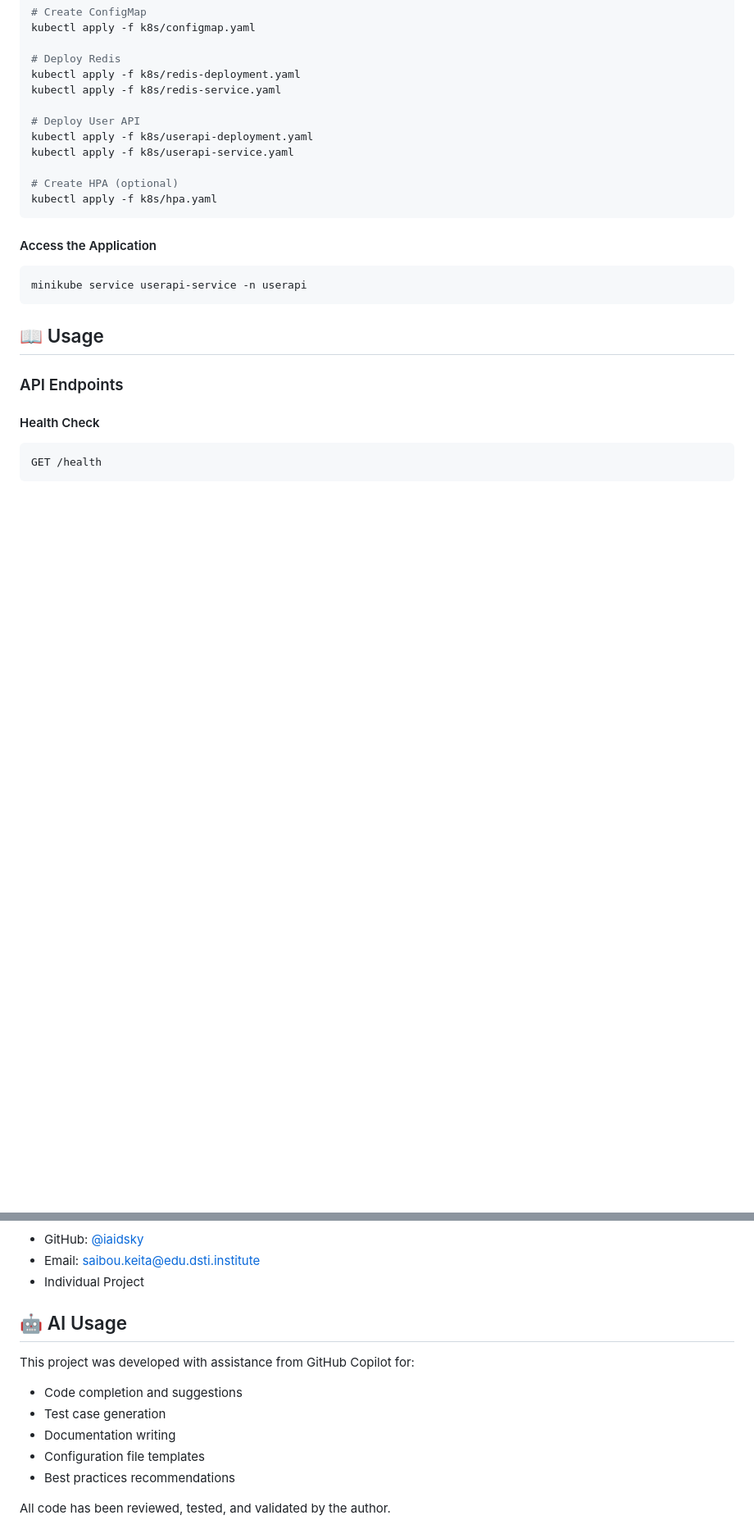
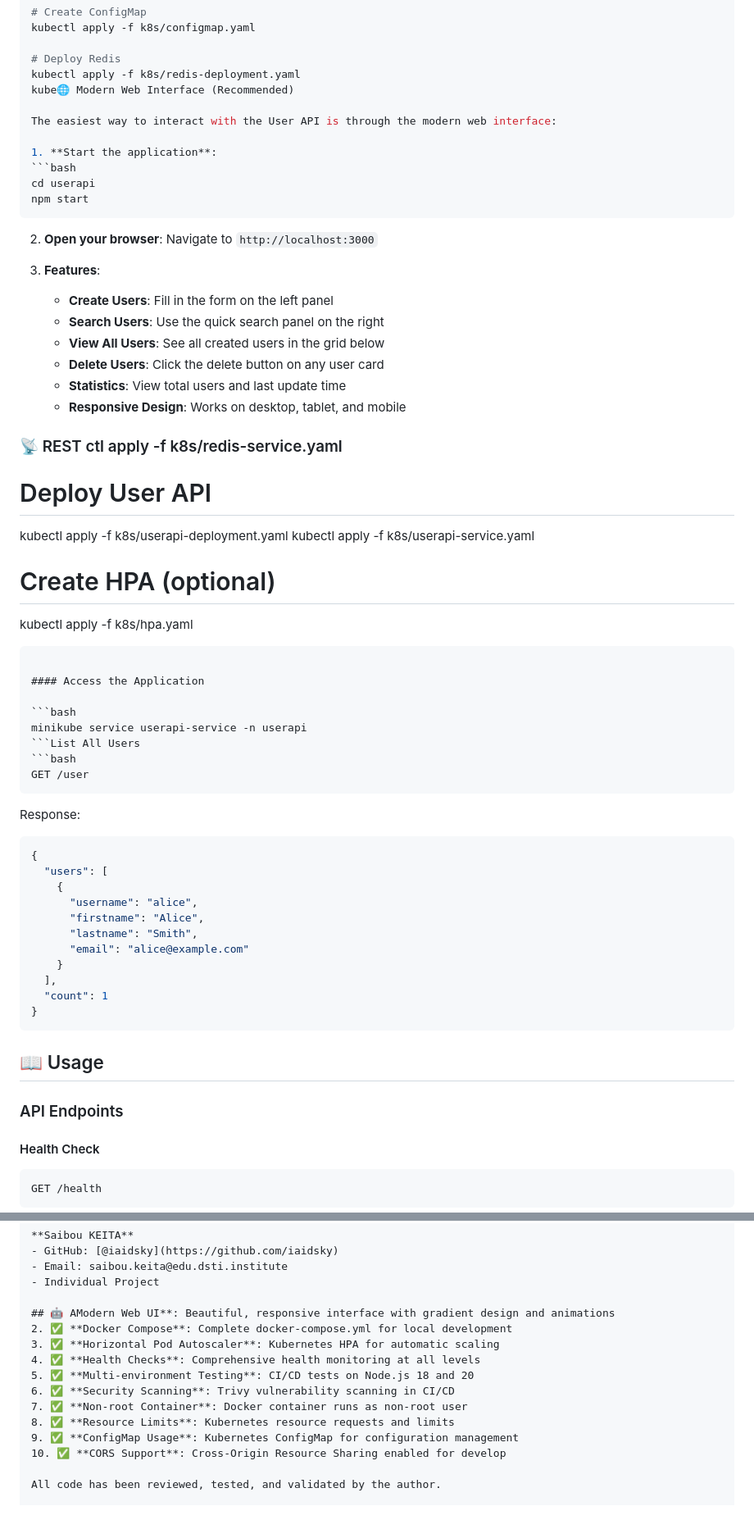
Before and after one commit to iaidsky/DSTI---DevOps-project, a Markdown page: README.md, 2 parts joined by grey strips. Shown at 82% size. Drawn GitHub-style; blank space fills up the shorter version.

````diff
--- a/README.md
+++ b/README.md
@@ -166,7 +186,27 @@ kubectl apply -f k8s/configmap.yaml
 
 # Deploy Redis
 kubectl apply -f k8s/redis-deployment.yaml
-kubectl apply -f k8s/redis-service.yaml
+kube🌐 Modern Web Interface (Recommended)
+
+The easiest way to interact with the User API is through the modern web interface:
+
+1. **Start the application**:
+```bash
+cd userapi
+npm start
+```
+
+2. **Open your browser**: Navigate to `http://localhost:3000`
+
+3. **Features**:
+   - **Create Users**: Fill in the form on the left panel
+   - **Search Users**: Use the quick search panel on the right
+   - **View All Users**: See all created users in the grid below
+   - **Delete Users**: Click the delete button on any user card
+   - **Statistics**: View total users and last update time
+   - **Responsive Design**: Works on desktop, tablet, and mobile
+
+### 📡 REST ctl apply -f k8s/redis-service.yaml
 
 # Deploy User API
 kubectl apply -f k8s/userapi-deployment.yaml
@@ -180,7 +220,27 @@ kubectl apply -f k8s/hpa.yaml
 
 ```bash
 minikube service userapi-service -n userapi
+```List All Users
+```bash
+GET /user
 ```
+
+Response:
+```json
+{
+  "users": [
+    {
+      "username": "alice",
+      "firstname": "Alice",
+      "lastname": "Smith",
+      "email": "alice@example.com"
+    }
+  ],
+  "count": 1
+}
+```
+
+####
 
 ## 📖 Usage
 
@@ -420,14 +497,16 @@ DevOps-Project/
 - Email: saibou.keita@edu.dsti.institute
 - Individual Project
 
-## 🤖 AI Usage
-
-This project was developed with assistance from GitHub Copilot for:
-- Code completion and suggestions
-- Test case generation
-- Documentation writing
-- Configuration file templates
-- Best practices recommendations
+## 🤖 AModern Web UI**: Beautiful, responsive interface with gradient design and animations
+2. ✅ **Docker Compose**: Complete docker-compose.yml for local development
+3. ✅ **Horizontal Pod Autoscaler**: Kubernetes HPA for automatic scaling
+4. ✅ **Health Checks**: Comprehensive health monitoring at all levels
+5. ✅ **Multi-environment Testing**: CI/CD tests on Node.js 18 and 20
+6. ✅ **Security Scanning**: Trivy vulnerability scanning in CI/CD
+7. ✅ **Non-root Container**: Docker container runs as non-root user
+8. ✅ **Resource Limits**: Kubernetes resource requests and limits
+9. ✅ **ConfigMap Usage**: Kubernetes ConfigMap for configuration management
+10. ✅ **CORS Support**: Cross-Origin Resource Sharing enabled for develop
 
 All code has been reviewed, tested, and validated by the author.
 
````
Also changed, not shown: other parts of README.md (+42 -5 lines).
